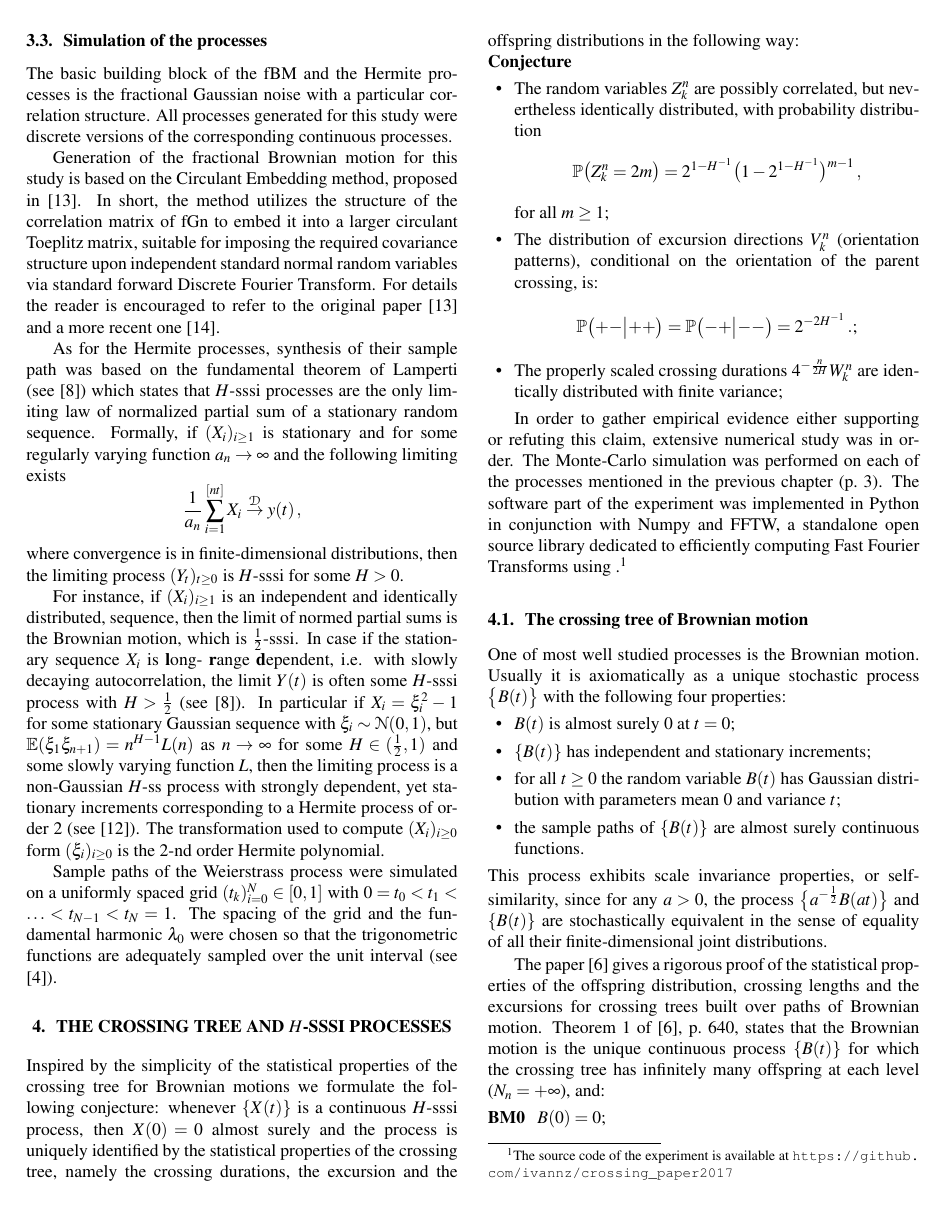
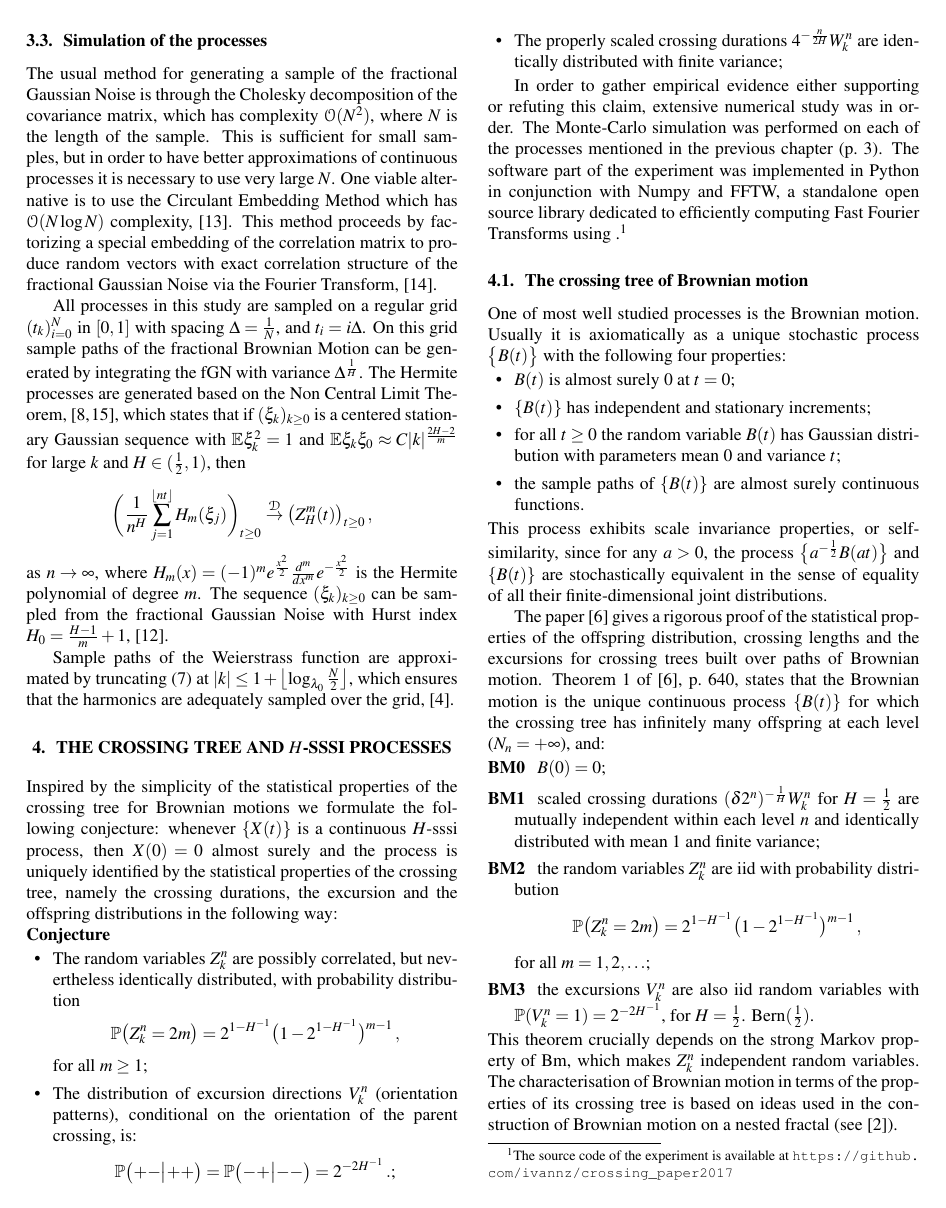
Before and after one commit to ivannz/crossing_paper2017, a LaTeX paper (paper/crossing_paper.tex): page 4 of 13 before the commit and page 4 of 12 after it. Compiled offline with pdfLaTeX.

Commit message:
Finished the synthesis section, added new reference

```diff
--- a/paper/crossing_paper.tex
+++ b/paper/crossing_paper.tex
@@ -462,44 +462,37 @@ by $C(\lambda_0, H) |\Delta|^H$.
 \subsection{Simulation of the processes} % (fold)
 \label{sub:simulation_of_the_processes}
 
-The basic building block of the fBM and the Hermite processes is the fractional Gaussian
-noise with a particular correlation structure. All processes generated for this study were
-discrete versions of the corresponding continuous processes.
+The usual method for generating a sample of the fractional Gaussian Noise is through
+the Cholesky decomposition of the covariance matrix, which has complexity $\mathcal{O}(N^2)$,
+where $N$ is the length of the sample. This is sufficient for small samples, but
+in order to have better approximations of continuous processes it is necessary to
+use very large $N$. One viable alternative is to use the Circulant Embedding Method
+which has $\mathcal{O}(N \log N)$ complexity, \cite{WRCR:WRCR6232}. This method
+proceeds by factorizing a special embedding of the correlation matrix to produce
+random vectors with exact correlation structure of the fractional Gaussian Noise
+via the Fourier Transform, \cite{Perrin:1058211}.
 
-Generation of the fractional Brownian motion for this study is based on the Circulant
-Embedding method, proposed in \cite{WRCR:WRCR6232}. In short, the method utilizes the structure of the correlation
-matrix of fGn to embed it into a larger circulant Toeplitz matrix, suitable for
-imposing the required covariance structure upon independent standard normal random
-variables via standard forward Discrete Fourier Transform. For details the reader
-is encouraged to refer to the original paper~\cite{WRCR:WRCR6232} and a more recent
-one~\cite{Perrin:1058211}.
+All processes in this study are sampled on a regular grid $(t_k)_{i=0}^N$ in $[0,1]$
+with spacing $\Delta=\frac{1}{N}$, and $t_i = i \Delta$. On this grid sample paths
+of the fractional Brownian Motion can be generated by integrating the fGN with variance
+$\Delta^\frac{1}{H}$. The Hermite processes are generated based on the Non Central
+Limit Theorem, \cite{embrechts2002,tudor2008}, which states that if $(\xi_k)_{k\geq0}$
+is a centered stationary Gaussian sequence with $\ex\xi_k^2=1$ and
+$\ex \xi_k \xi_0 \approx C |k|^\frac{2H-2}{m}$ for large $k$ and $H\in(\frac{1}{2}, 1)$,
+then
+\begin{equation*}
+    \biggl(\frac{1}{n^H} \sum_{j=1}^{\lfloor n t\rfloor}
+        H_m(\xi_j)\biggr)_{t\geq0}
+            \overset{\Dcal}{\rightarrow} \bigl(Z_H^m(t)\bigr)_{t\geq0} \,,
+\end{equation*}
+as $n\to\infty$, where $H_m(x) = (-1)^m e^\frac{x^2}{2}\frac{d^m}{dx^m}e^{-\frac{x^2}{2}}$
+is the Hermite polynomial of degree $m$. The sequence $(\xi_k)_{k\geq0}$ can be sampled
+from the fractional Gaussian Noise with Hurst index $H_0 = \frac{H-1}{m}+1$,
+\cite{embrechts2000introduction}.
 
-As for the Hermite processes, synthesis of their sample path was based on the fundamental
-theorem of Lamperti (see~\cite{embrechts2002}) which states that $H$-sssi
-processes are the only limiting law of normalized partial sum of a stationary random
-sequence. Formally, if $(X_i)_{i\geq1}$ is stationary and for some regularly varying
-function $a_n\to \infty$ and the following limiting exists
-\[ \frac{1}{a_n} \sum_{i=1}^{[nt]} X_i \overset{\Dcal}{\rightarrow} y(t) \,, \]
-where convergence is in finite-dimensional distributions, then the limiting process
-$(Y_t)_{t\geq0}$ is $H$-sssi for some $H>0$.
-
-For instance, if $(X_i)_{i\geq 1}$ is an independent and identically distributed,
-sequence, then the limit of normed partial sums is the Brownian motion, which is
-$\frac{1}{2}$-sssi. In case if the stationary sequence $X_i$ is \textbf{l}ong-
-\textbf{r}ange \textbf{d}ependent, i.e. with slowly decaying autocorrelation,
-the limit $Y(t)$ is often some $H$-sssi process with $H>\frac{1}{2}$ (see~\cite{embrechts2002}).
-In particular if $X_i = \xi_i^2 -1$ for some stationary Gaussian sequence with
-$\xi_i\sim\mathcal{N}(0,1)$, but $\ex(\xi_1\xi_{n+1}) = n^{H-1}L(n)$ as $n\to \infty$
-for some $H\in(\frac{1}{2},1)$ and some slowly varying function $L$, then the
-limiting process is a non-Gaussian $H$-ss process with strongly dependent, yet
-stationary increments corresponding to a Hermite process of order $2$ (see~\cite{embrechts2000introduction}).
-The transformation used to compute $(X_i)_{i\geq0}$ form $(\xi_i)_{i\geq0}$ is
-the $2$-nd order Hermite polynomial.
-
-Sample paths of the Weierstrass process were simulated on a uniformly spaced grid
-$(t_k)_{i=0}^N\in [0,1]$ with $0 = t_0< t_1 < \ldots < t_{N-1} < t_N = 1$. The spacing
-of the grid and the fundamental harmonic $\lambda_0$ were chosen so that the trigonometric
-functions are adequately sampled over the unit interval (see ~\cite{decrouez2013}).
+Sample paths of the Weierstrass function are approximated by truncating (\ref{eq:def_weir})
+at $|k| \leq 1+\bigl\lfloor \log_{\lambda_0} \frac{N}{2} \bigr\rfloor$, which ensures
+that the harmonics are adequately sampled over the grid, \cite{decrouez2013}.
 
 % subsection simulation_of_the_processes (end)
 
```
Also changed, not shown: paper/literature.bib (+16 -0 lines), paper/crossing_paper.tex (12 more changed lines).
